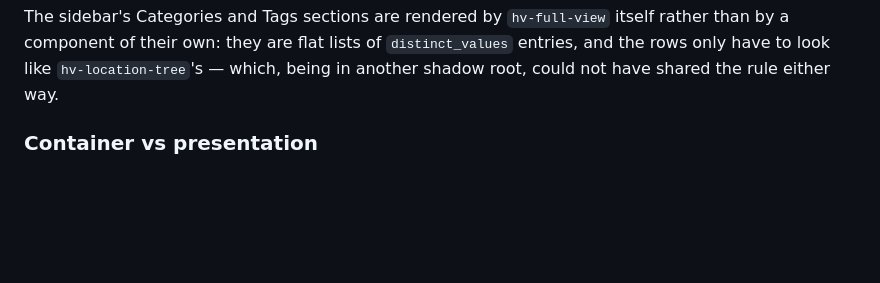
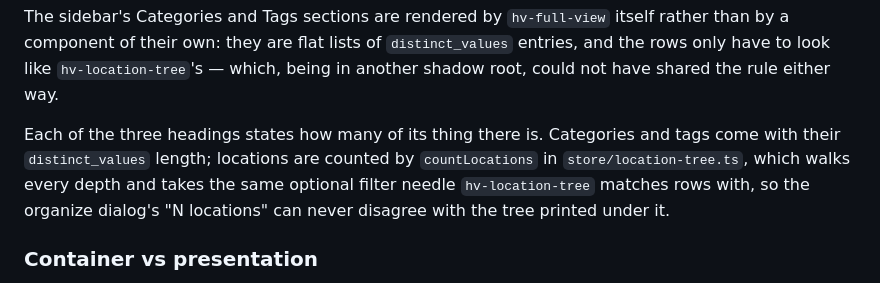
Before and after one commit to chrreiter/HAventory, a Markdown page: docs/frontend_architecture.md, the part around the change. Rendered like a GitHub page; blank space fills up the shorter version.

```diff
--- a/docs/frontend_architecture.md
+++ b/docs/frontend_architecture.md
@@ -68,6 +68,12 @@ The sidebar's Categories and Tags sections are rendered by `hv-full-view` itself
 than by a component of their own: they are flat lists of `distinct_values` entries, and the
 rows only have to look like `hv-location-tree`'s — which, being in another shadow root,
 could not have shared the rule either way.
+
+Each of the three headings states how many of its thing there is. Categories and tags come
+with their `distinct_values` length; locations are counted by `countLocations` in
+`store/location-tree.ts`, which walks every depth and takes the same optional filter needle
+`hv-location-tree` matches rows with, so the organize dialog's "N locations" can never
+disagree with the tree printed under it.
 
 ### Container vs presentation
 
```
Also changed, not shown: README.md (+5 -4 lines).
